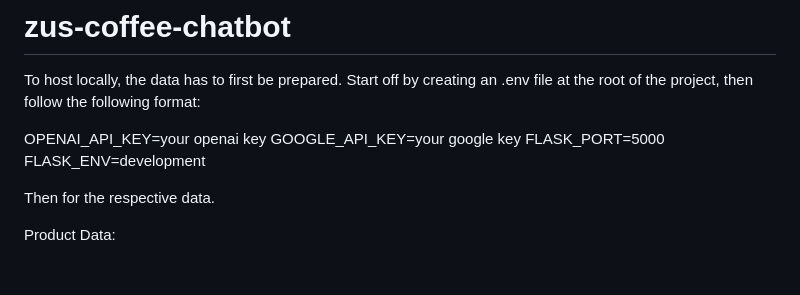
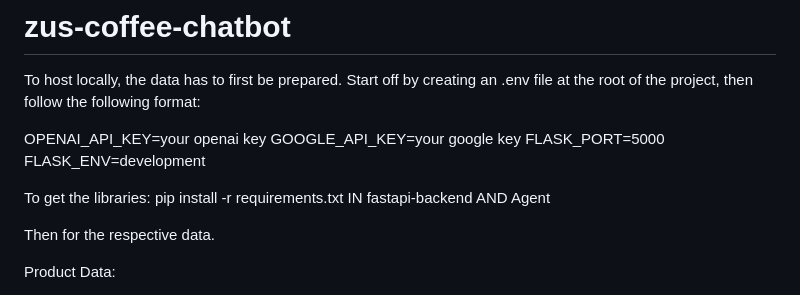
Before and after one commit to bryantewyh/zus-coffee-chatbot-deliverables, a Markdown page: README.md, the part around the change. Drawn GitHub-style; blank space fills up the shorter version.

Commit message:
Update README with installation and usage instructions
Added instructions for installing libraries and running the scraper.

```diff
--- a/README.md
+++ b/README.md
@@ -5,6 +5,11 @@ OPENAI_API_KEY=your openai key
 GOOGLE_API_KEY=your google key
 FLASK_PORT=5000
 FLASK_ENV=development
+
+To get the libraries:
+pip install -r requirements.txt
+IN fastapi-backend
+AND Agent
 
 Then for the respective data.
 
```
